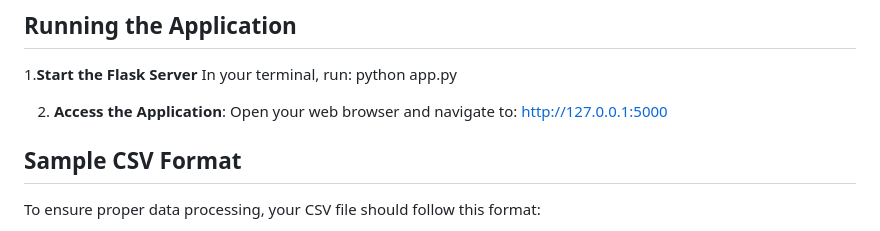
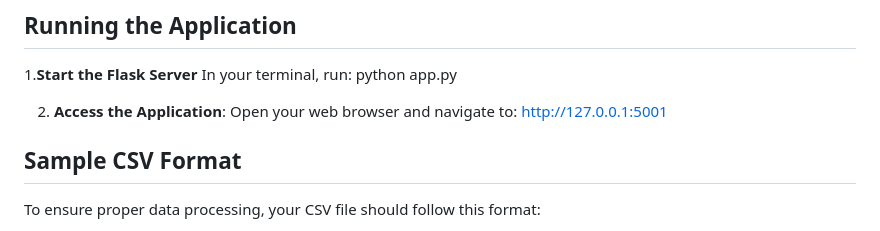
Before and after one commit to sanjaykumar-s03/Candidates-Management, a Markdown page: README.md, the part around the change. Rendered like a GitHub page.

```diff
--- a/README.md
+++ b/README.md
@@ -59,7 +59,7 @@ Update the Neo4j connection details (username, password, etc.) in app.py to matc
 
 2. **Access the Application**:
    Open your web browser and navigate to:
-      http://127.0.0.1:5000
+      http://127.0.0.1:5001
 
 ## Sample CSV Format
 To ensure proper data processing, your CSV file should follow this format:
```
